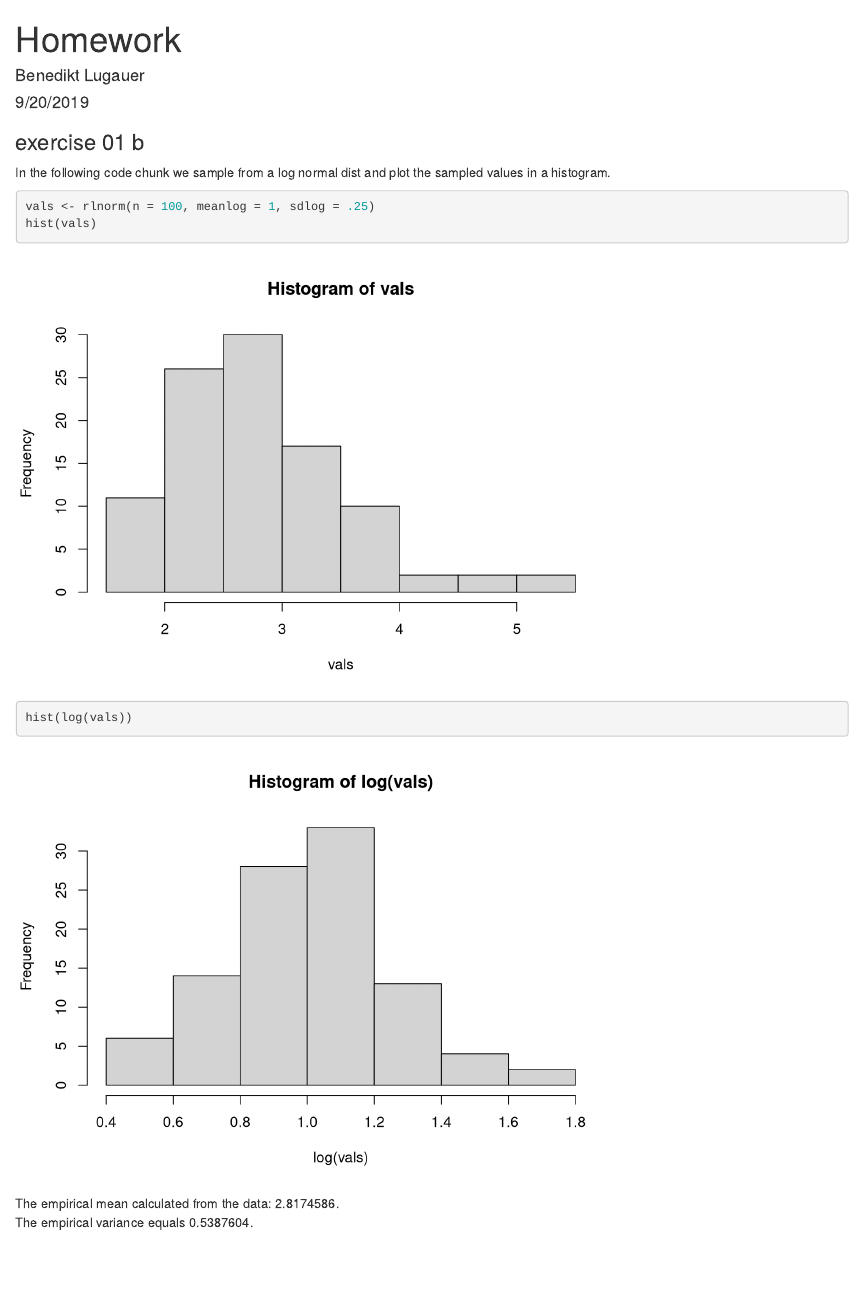
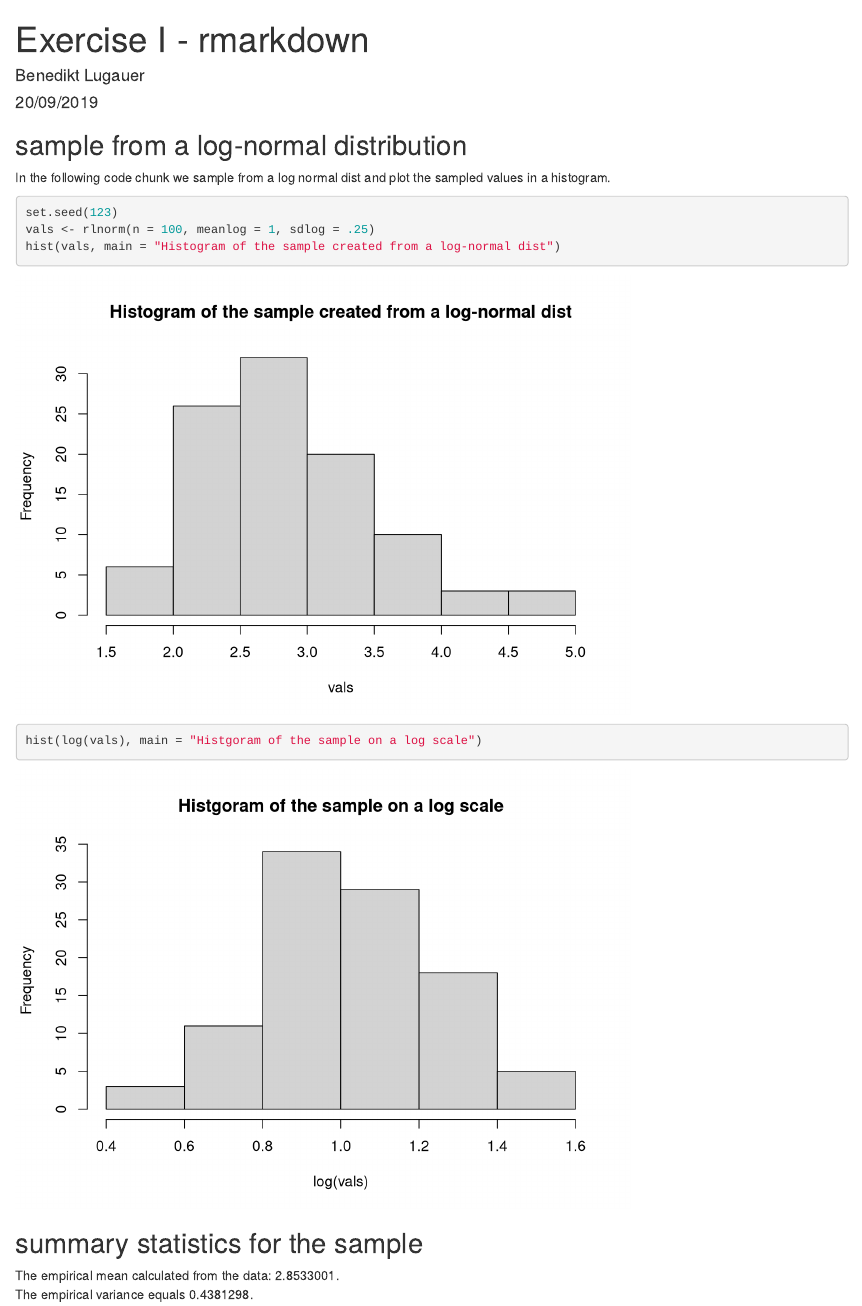
Before and after one commit to sta426hs2019/exercise-1-github-rmarkdown-BenLug, an R Markdown document (ex01.Rmd): the page in a window 1100 px wide, from its top. Rendered offline with R 4.5, knitr and Pandoc, with nearby package versions; code that draws random numbers runs with fixed seeds of ours.

Commit message:
some corrections

````diff
--- a/ex01.Rmd
+++ b/ex01.Rmd
@@ -1,20 +1,27 @@
 ---
-title: "Homework"
+title: "Exercise I - rmarkdown"
 author: "Benedikt Lugauer"
-date: "9/20/2019"
+date: "20/09/2019"
 output: html_document
 ---
 
-### exercise 01 b
+```{r setup, include = FALSE}
+knitr::opts_chunk$set(echo = TRUE)
+```
+
+## sample from a log-normal distribution
 
 In the following code chunk we sample from a log normal dist and plot the sampled
 values in a histogram.
 
 ```{r}
+set.seed(123)
 vals <- rlnorm(n = 100, meanlog = 1, sdlog = .25)
-hist(vals)
-hist(log(vals))
+hist(vals, main = "Histogram of the sample created from a log-normal dist")
+hist(log(vals), main = "Histgoram of the sample on a log scale")
 ```
+
+## summary statistics for the sample
 
 The empirical mean calculated from the data: `r mean(vals)`.\
 The empirical variance equals `r var(vals)`.
````
Also changed, not shown: ex01.html.
